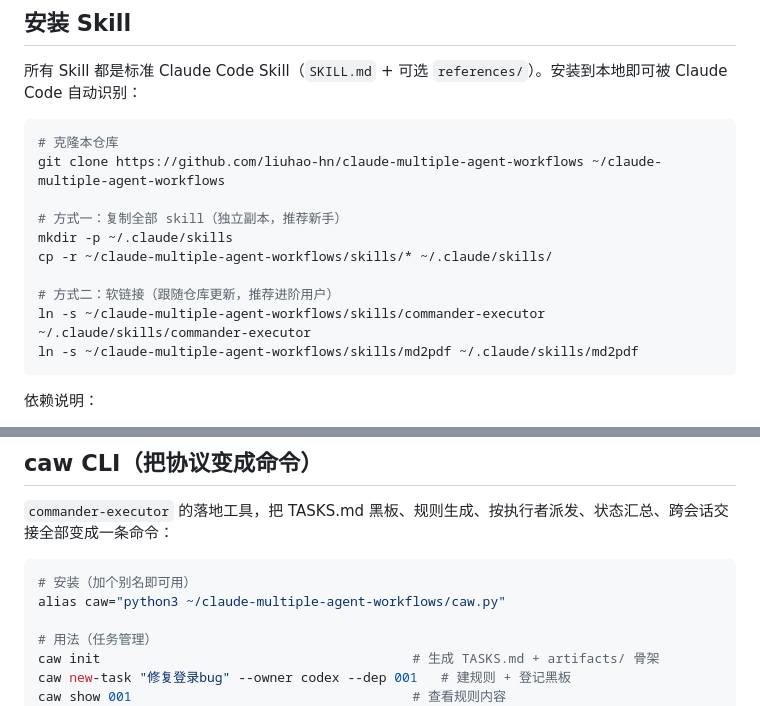
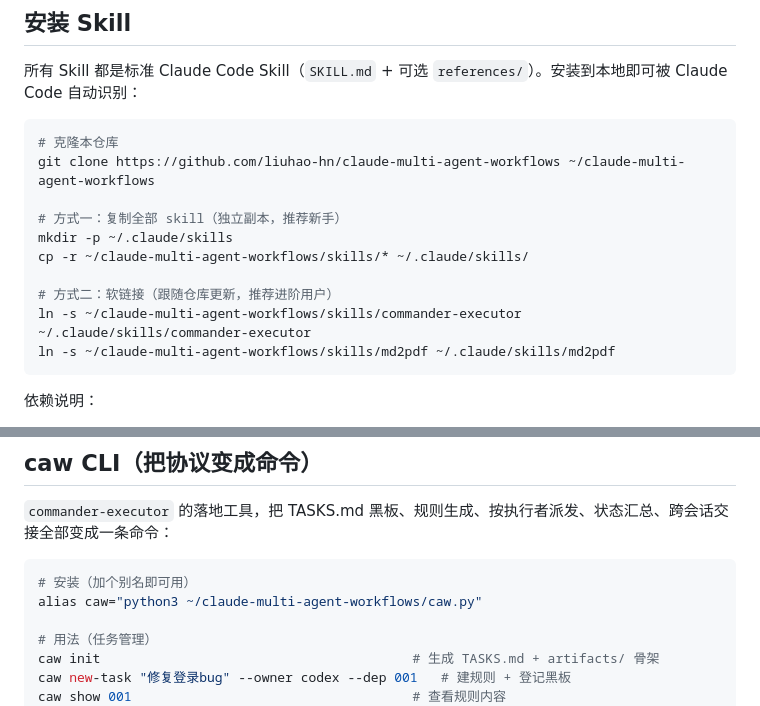
Before and after one commit to liuhao-hn/claude-agent-workflows, a Markdown page: README.md, 2 parts joined by grey strips. Rendered like a GitHub page.

Commit message:
仓库更名为 claude-multi-agent-workflows（multi-agent 标准写法）

````diff
--- a/README.md
+++ b/README.md
@@ -22,15 +22,15 @@
 
 ```bash
 # 克隆本仓库
-git clone https://github.com/liuhao-hn/claude-multiple-agent-workflows ~/claude-multiple-agent-workflows
+git clone https://github.com/liuhao-hn/claude-multi-agent-workflows ~/claude-multi-agent-workflows
 
 # 方式一：复制全部 skill（独立副本，推荐新手）
 mkdir -p ~/.claude/skills
-cp -r ~/claude-multiple-agent-workflows/skills/* ~/.claude/skills/
+cp -r ~/claude-multi-agent-workflows/skills/* ~/.claude/skills/
 
 # 方式二：软链接（跟随仓库更新，推荐进阶用户）
-ln -s ~/claude-multiple-agent-workflows/skills/commander-executor ~/.claude/skills/commander-executor
-ln -s ~/claude-multiple-agent-workflows/skills/md2pdf ~/.claude/skills/md2pdf
+ln -s ~/claude-multi-agent-workflows/skills/commander-executor ~/.claude/skills/commander-executor
+ln -s ~/claude-multi-agent-workflows/skills/md2pdf ~/.claude/skills/md2pdf
 ```
 
 依赖说明：
@@ -45,7 +45,7 @@ ln -s ~/claude-multiple-agent-workflows/skills/md2pdf ~/.claude/skills/md2pdf
 
 ```bash
 # 安装（加个别名即可用）
-alias caw="python3 ~/claude-multiple-agent-workflows/caw.py"
+alias caw="python3 ~/claude-multi-agent-workflows/caw.py"
 
 # 用法（任务管理）
 caw init                                        # 生成 TASKS.md + artifacts/ 骨架
````
